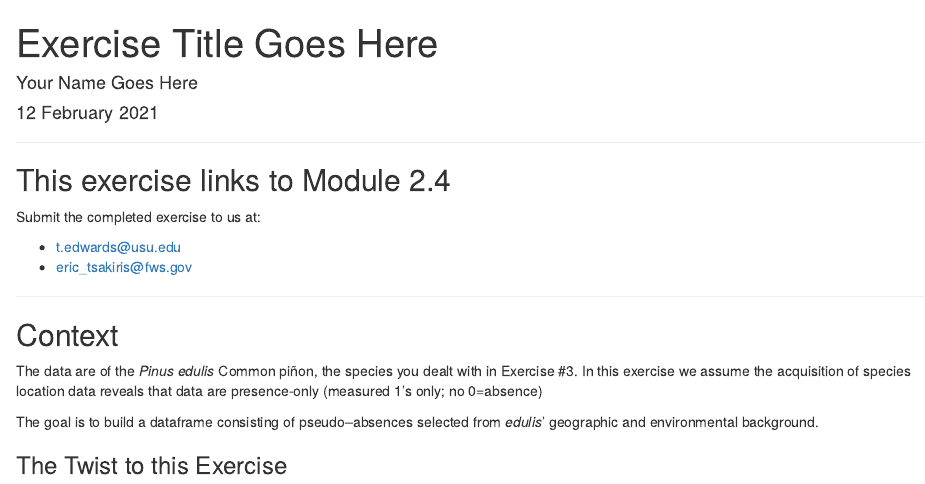
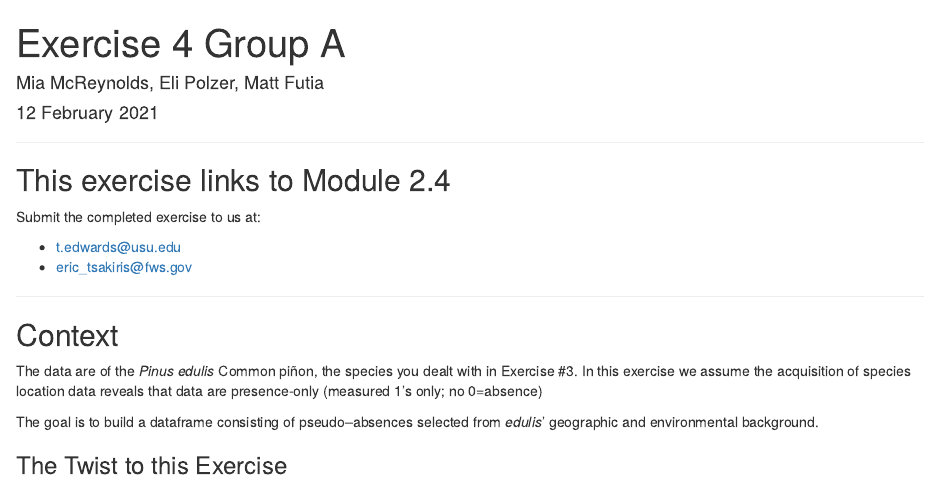
Before and after one commit to mfutia/sdhmR-V2021.1EXP, an R Markdown document (exercises/sdhmR_EX04_GroupA.rmd): the page in a window 1100 px wide, from its top. Rendered offline with R 4.5, knitr and Pandoc, with nearby package versions.

Commit message:
edited title

```diff
--- a/exercises/sdhmR_EX04_GroupA.rmd
+++ b/exercises/sdhmR_EX04_GroupA.rmd
@@ -1,6 +1,6 @@
 ---
-title: "Exercise Title Goes Here"
-author: "Your Name Goes Here"
+title: "Exercise 4 Group A"
+author: "Mia McReynolds, Eli Polzer, Matt Futia"
 date: "`r format(Sys.time(), '%d %B %Y')`"
 output: html_document
 ---
```
